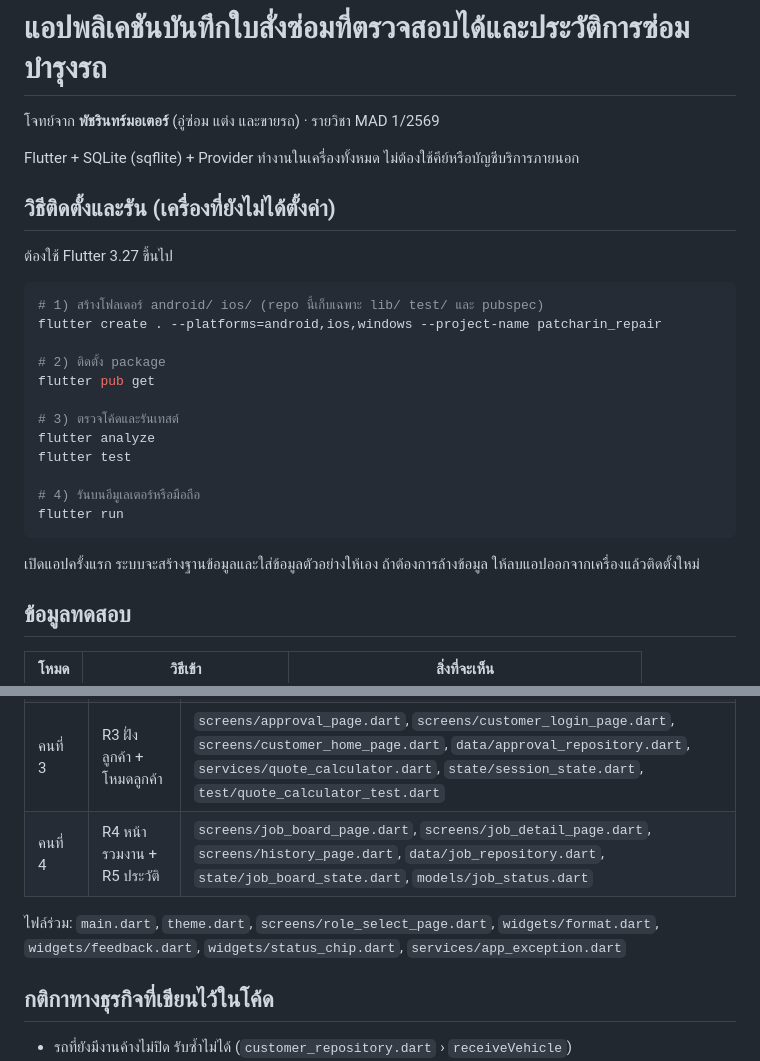
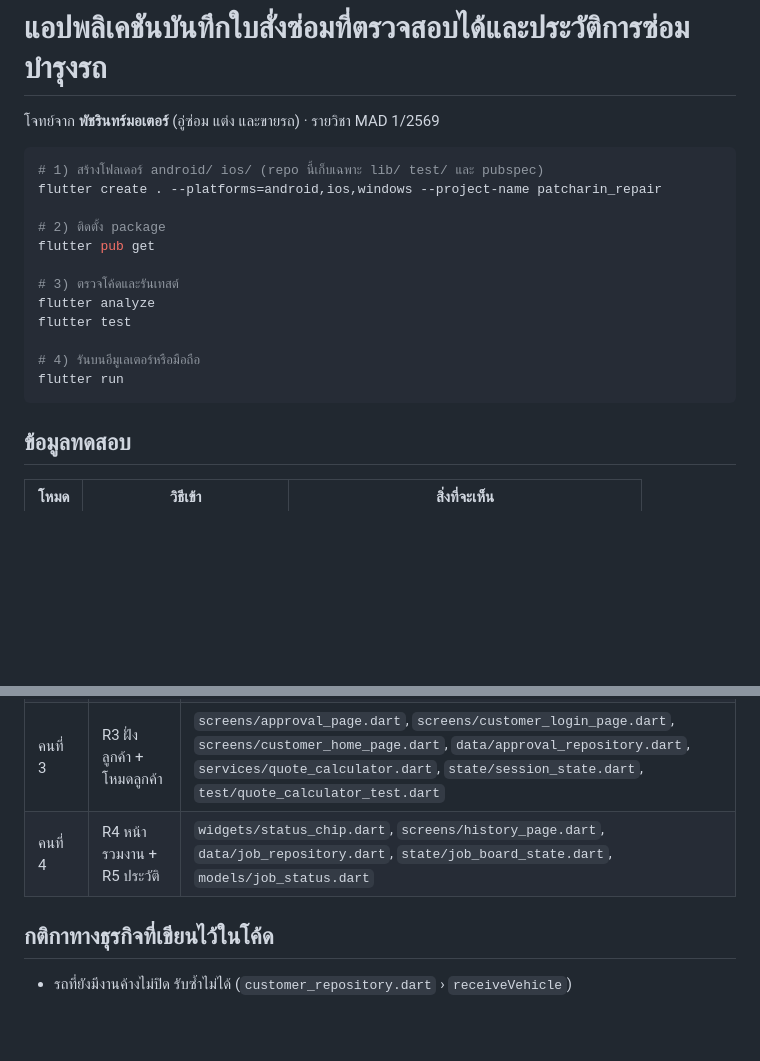
Before and after one commit to nantapong67313271/pm_garage_project, a Markdown page: README.md, 2 parts joined by grey strips. Rendered like a GitHub page; blank space fills up the shorter version.

````diff
--- a/README.md
+++ b/README.md
@@ -1,12 +1,6 @@
 # แอปพลิเคชันบันทึกใบสั่งซ่อมที่ตรวจสอบได้และประวัติการซ่อมบำรุงรถ
 
 โจทย์จาก **พัชรินทร์มอเตอร์** (อู่ซ่อม แต่ง และขายรถ) · รายวิชา MAD 1/2569
-
-Flutter + SQLite (sqflite) + Provider ทำงานในเครื่องทั้งหมด ไม่ต้องใช้คีย์หรือบัญชีบริการภายนอก
-
-## วิธีติดตั้งและรัน (เครื่องที่ยังไม่ได้ตั้งค่า)
-
-ต้องใช้ Flutter 3.27 ขึ้นไป
 
 ```bash
 # 1) สร้างโฟลเดอร์ android/ ios/ (repo นี้เก็บเฉพาะ lib/ test/ และ pubspec)
@@ -23,8 +17,6 @@ flutter test
 flutter run
 ```
 
-เปิดแอปครั้งแรก ระบบจะสร้างฐานข้อมูลและใส่ข้อมูลตัวอย่างให้เอง
-ถ้าต้องการล้างข้อมูล ให้ลบแอปออกจากเครื่องแล้วติดตั้งใหม่
 
 ## ข้อมูลทดสอบ
 
@@ -52,9 +44,8 @@ flutter run
 | คนที่ 1 | R1 รับรถ + R2 ค้นหา | `screens/intake_page.dart`, `screens/search_page.dart`, `data/customer_repository.dart`, `models/customer.dart` |
 | คนที่ 2 | R3 ฝั่งร้าน + ฐานข้อมูล | `screens/quotation_page.dart`, `data/quote_repository.dart`, `db/app_database.dart`, `models/quote_item.dart`, `widgets/quote_widgets.dart` |
 | คนที่ 3 | R3 ฝั่งลูกค้า + โหมดลูกค้า | `screens/approval_page.dart`, `screens/customer_login_page.dart`, `screens/customer_home_page.dart`, `data/approval_repository.dart`, `services/quote_calculator.dart`, `state/session_state.dart`, `test/quote_calculator_test.dart` |
-| คนที่ 4 | R4 หน้ารวมงาน + R5 ประวัติ | `screens/job_board_page.dart`, `screens/job_detail_page.dart`, `screens/history_page.dart`, `data/job_repository.dart`, `state/job_board_state.dart`, `models/job_status.dart` |
+| คนที่ 4 | R4 หน้ารวมงาน + R5 ประวัติ | `widgets/status_chip.dart`, `screens/history_page.dart`, `data/job_repository.dart`, `state/job_board_state.dart`, `models/job_status.dart` |
 
-ไฟล์ร่วม: `main.dart`, `theme.dart`, `screens/role_select_page.dart`, `widgets/format.dart`, `widgets/feedback.dart`, `widgets/status_chip.dart`, `services/app_exception.dart`
 
 ## กติกาทางธุรกิจที่เขียนไว้ในโค้ด
 
````
